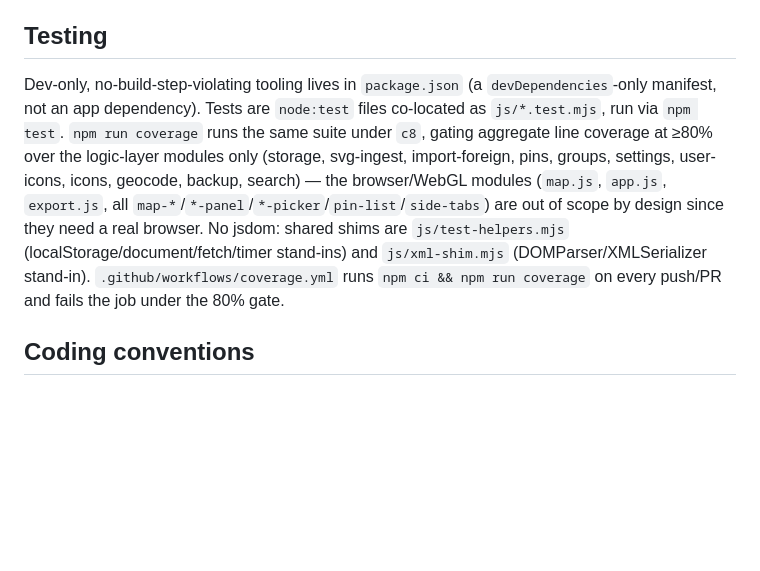
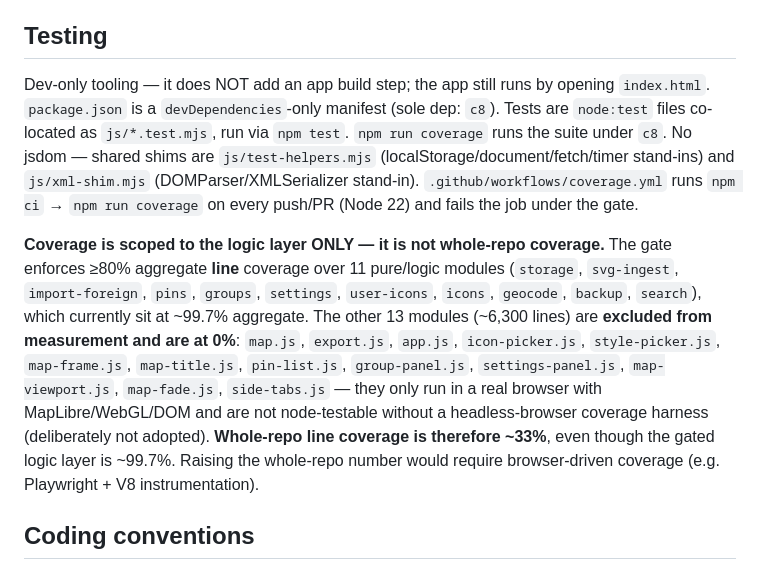
Before and after one commit to tyadzhak/city-pin-map, a Markdown page: CLAUDE.md, the part around the change. GitHub-like rendering; blank space fills up the shorter version.

Commit message:
docs: clarify coverage is logic-layer-scoped (~33% whole-repo, ~99.7% gated layer)
Co-Authored-By: Claude Opus 4.8 <noreply@anthropic.com>

```diff
--- a/CLAUDE.md
+++ b/CLAUDE.md
@@ -88,7 +88,9 @@ Keep modules small and focused. `map.js` is the outlier (~1690 lines — basemap
 
 ## Testing
 
-Dev-only, no-build-step-violating tooling lives in `package.json` (a `devDependencies`-only manifest, not an app dependency). Tests are `node:test` files co-located as `js/*.test.mjs`, run via `npm test`. `npm run coverage` runs the same suite under `c8`, gating aggregate line coverage at ≥80% over the logic-layer modules only (storage, svg-ingest, import-foreign, pins, groups, settings, user-icons, icons, geocode, backup, search) — the browser/WebGL modules (`map.js`, `app.js`, `export.js`, all `map-*`/`*-panel`/`*-picker`/`pin-list`/`side-tabs`) are out of scope by design since they need a real browser. No jsdom: shared shims are `js/test-helpers.mjs` (localStorage/document/fetch/timer stand-ins) and `js/xml-shim.mjs` (DOMParser/XMLSerializer stand-in). `.github/workflows/coverage.yml` runs `npm ci && npm run coverage` on every push/PR and fails the job under the 80% gate.
+Dev-only tooling — it does NOT add an app build step; the app still runs by opening `index.html`. `package.json` is a `devDependencies`-only manifest (sole dep: `c8`). Tests are `node:test` files co-located as `js/*.test.mjs`, run via `npm test`. `npm run coverage` runs the suite under `c8`. No jsdom — shared shims are `js/test-helpers.mjs` (localStorage/document/fetch/timer stand-ins) and `js/xml-shim.mjs` (DOMParser/XMLSerializer stand-in). `.github/workflows/coverage.yml` runs `npm ci` → `npm run coverage` on every push/PR (Node 22) and fails the job under the gate.
+
+**Coverage is scoped to the logic layer ONLY — it is not whole-repo coverage.** The gate enforces ≥80% aggregate **line** coverage over 11 pure/logic modules (`storage`, `svg-ingest`, `import-foreign`, `pins`, `groups`, `settings`, `user-icons`, `icons`, `geocode`, `backup`, `search`), which currently sit at ~99.7% aggregate. The other 13 modules (~6,300 lines) are **excluded from measurement and are at 0%**: `map.js`, `export.js`, `app.js`, `icon-picker.js`, `style-picker.js`, `map-frame.js`, `map-title.js`, `pin-list.js`, `group-panel.js`, `settings-panel.js`, `map-viewport.js`, `map-fade.js`, `side-tabs.js` — they only run in a real browser with MapLibre/WebGL/DOM and are not node-testable without a headless-browser coverage harness (deliberately not adopted). **Whole-repo line coverage is therefore ~33%**, even though the gated logic layer is ~99.7%. Raising the whole-repo number would require browser-driven coverage (e.g. Playwright + V8 instrumentation).
 
 ## Coding conventions
 
```
